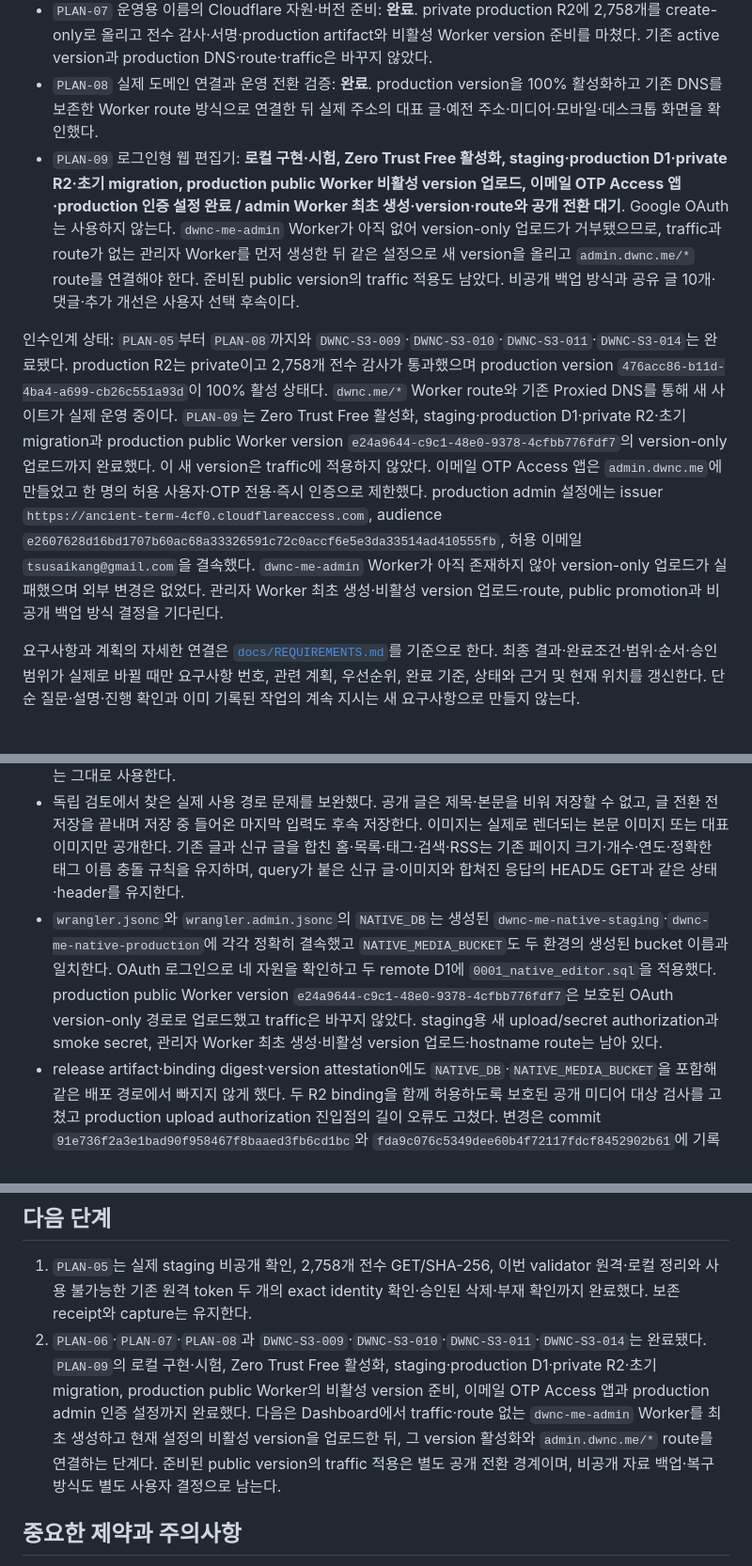
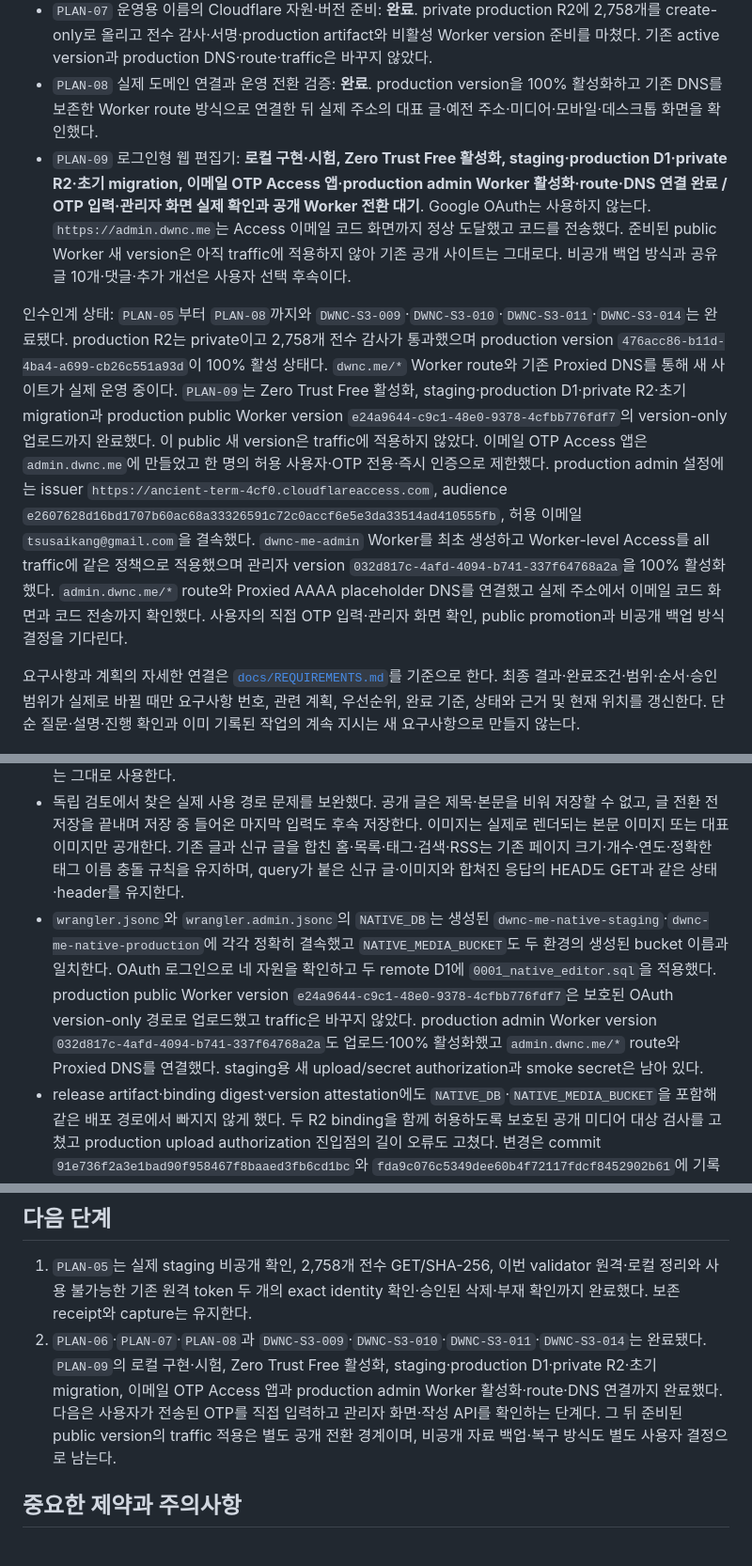
Before and after one commit to tsusaikang/dwnc.me, a Markdown page: PROJECT_STATE.md, 3 parts joined by grey strips. Shown at 94% size. Rendered like a GitHub page.

```diff
--- a/PROJECT_STATE.md
+++ b/PROJECT_STATE.md
@@ -69,9 +69,9 @@
 - `PLAN-06` 시험용 사이트 프로그램·버전·사이트 점검: **완료**. `DWNC-S3-009`와 `DWNC-S3-010`을 마쳤고, runtime source `05962c4c0872b5234d3a45298ab0e44d123d03da`의 artifact `81cf14fc…`를 version `bb59f4ee-55f5-4626-858b-0653d7e79900`으로 100% 적용해 live 종합 점검을 통과했다.
 - `PLAN-07` 운영용 이름의 Cloudflare 자원·버전 준비: **완료**. private production R2에 2,758개를 create-only로 올리고 전수 감사·서명·production artifact와 비활성 Worker version 준비를 마쳤다. 기존 active version과 production DNS·route·traffic은 바꾸지 않았다.
 - `PLAN-08` 실제 도메인 연결과 운영 전환 검증: **완료**. production version을 100% 활성화하고 기존 DNS를 보존한 Worker route 방식으로 연결한 뒤 실제 주소의 대표 글·예전 주소·미디어·모바일·데스크톱 화면을 확인했다.
-- `PLAN-09` 로그인형 웹 편집기: **로컬 구현·시험, Zero Trust Free 활성화, staging·production D1·private R2·초기 migration, production public Worker 비활성 version 업로드, 이메일 OTP Access 앱·production 인증 설정 완료 / admin Worker 최초 생성·version·route와 공개 전환 대기**. Google OAuth는 사용하지 않는다. `dwnc-me-admin` Worker가 아직 없어 version-only 업로드가 거부됐으므로, traffic과 route가 없는 관리자 Worker를 먼저 생성한 뒤 같은 설정으로 새 version을 올리고 `admin.dwnc.me/*` route를 연결해야 한다. 준비된 public version의 traffic 적용도 남았다. 비공개 백업 방식과 공유 글 10개·댓글·추가 개선은 사용자 선택 후속이다.
+- `PLAN-09` 로그인형 웹 편집기: **로컬 구현·시험, Zero Trust Free 활성화, staging·production D1·private R2·초기 migration, 이메일 OTP Access 앱·production admin Worker 활성화·route·DNS 연결 완료 / OTP 입력·관리자 화면 실제 확인과 공개 Worker 전환 대기**. Google OAuth는 사용하지 않는다. `https://admin.dwnc.me`는 Access 이메일 코드 화면까지 정상 도달했고 코드를 전송했다. 준비된 public Worker 새 version은 아직 traffic에 적용하지 않아 기존 공개 사이트는 그대로다. 비공개 백업 방식과 공유 글 10개·댓글·추가 개선은 사용자 선택 후속이다.
 
-인수인계 상태: `PLAN-05`부터 `PLAN-08`까지와 `DWNC-S3-009`·`DWNC-S3-010`·`DWNC-S3-011`·`DWNC-S3-014`는 완료됐다. production R2는 private이고 2,758개 전수 감사가 통과했으며 production version `476acc86-b11d-4ba4-a699-cb26c551a93d`이 100% 활성 상태다. `dwnc.me/*` Worker route와 기존 Proxied DNS를 통해 새 사이트가 실제 운영 중이다. `PLAN-09`는 Zero Trust Free 활성화, staging·production D1·private R2·초기 migration과 production public Worker version `e24a9644-c9c1-48e0-9378-4cfbb776fdf7`의 version-only 업로드까지 완료했다. 이 새 version은 traffic에 적용하지 않았다. 이메일 OTP Access 앱은 `admin.dwnc.me`에 만들었고 한 명의 허용 사용자·OTP 전용·즉시 인증으로 제한했다. production admin 설정에는 issuer `https://ancient-term-4cf0.cloudflareaccess.com`, audience `e2607628d16bd1707b60ac68a33326591c72c0accf6e5e3da33514ad410555fb`, 허용 이메일 `tsusaikang@gmail.com`을 결속했다. `dwnc-me-admin` Worker가 아직 존재하지 않아 version-only 업로드가 실패했으며 외부 변경은 없었다. 관리자 Worker 최초 생성·비활성 version 업로드·route, public promotion과 비공개 백업 방식 결정을 기다린다.
+인수인계 상태: `PLAN-05`부터 `PLAN-08`까지와 `DWNC-S3-009`·`DWNC-S3-010`·`DWNC-S3-011`·`DWNC-S3-014`는 완료됐다. production R2는 private이고 2,758개 전수 감사가 통과했으며 production version `476acc86-b11d-4ba4-a699-cb26c551a93d`이 100% 활성 상태다. `dwnc.me/*` Worker route와 기존 Proxied DNS를 통해 새 사이트가 실제 운영 중이다. `PLAN-09`는 Zero Trust Free 활성화, staging·production D1·private R2·초기 migration과 production public Worker version `e24a9644-c9c1-48e0-9378-4cfbb776fdf7`의 version-only 업로드까지 완료했다. 이 public 새 version은 traffic에 적용하지 않았다. 이메일 OTP Access 앱은 `admin.dwnc.me`에 만들었고 한 명의 허용 사용자·OTP 전용·즉시 인증으로 제한했다. production admin 설정에는 issuer `https://ancient-term-4cf0.cloudflareaccess.com`, audience `e2607628d16bd1707b60ac68a33326591c72c0accf6e5e3da33514ad410555fb`, 허용 이메일 `tsusaikang@gmail.com`을 결속했다. `dwnc-me-admin` Worker를 최초 생성하고 Worker-level Access를 all traffic에 같은 정책으로 적용했으며 관리자 version `032d817c-4afd-4094-b741-337f64768a2a`을 100% 활성화했다. `admin.dwnc.me/*` route와 Proxied AAAA placeholder DNS를 연결했고 실제 주소에서 이메일 코드 화면과 코드 전송까지 확인했다. 사용자의 직접 OTP 입력·관리자 화면 확인, public promotion과 비공개 백업 방식 결정을 기다린다.
 
 요구사항과 계획의 자세한 연결은 [`docs/REQUIREMENTS.md`](docs/REQUIREMENTS.md)를 기준으로 한다. 최종 결과·완료조건·범위·순서·승인 범위가 실제로 바뀔 때만 요구사항 번호, 관련 계획, 우선순위, 완료 기준, 상태와 근거 및 현재 위치를 갱신한다. 단순 질문·설명·진행 확인과 이미 기록된 작업의 계속 지시는 새 요구사항으로 만들지 않는다.
 
@@ -531,7 +531,7 @@
 - 관리자 화면은 새 글, 800ms 자동 임시저장, 미리보기, 발행, 기존 웹 작성 글 수정, 카테고리·태그, 최대 25MiB 이미지 업로드와 Markdown 삽입을 제공한다. 삭제·공개 철회 기능은 이번 범위에 넣지 않았다.
 - 공개 읽기 계층은 597 이후 글과 참조된 native 이미지를 제공하고, 홈·아카이브·카테고리·태그·검색 JSON·RSS·sitemap을 D1의 현재 공개 글로 보강한다. 이미 존재하는 화면은 해당 정적 경로의 원래 HTML·화면별 script·홈 대표 이미지를 그대로 바탕으로 쓰고 목록 부분만 합치며, 아직 정적 화면이 없는 신규 태그·후속 페이지에서만 중립 shell을 사용한다. 기존 1–596번 정적 글, 예전 주소, 기존 2,758개 미디어 전달 코드는 그대로 사용한다.
 - 독립 검토에서 찾은 실제 사용 경로 문제를 보완했다. 공개 글은 제목·본문을 비워 저장할 수 없고, 글 전환 전 저장을 끝내며 저장 중 들어온 마지막 입력도 후속 저장한다. 이미지는 실제로 렌더되는 본문 이미지 또는 대표 이미지만 공개한다. 기존 글과 신규 글을 합친 홈·목록·태그·검색·RSS는 기존 페이지 크기·개수·연도·정확한 태그 이름 충돌 규칙을 유지하며, query가 붙은 신규 글·이미지와 합쳐진 응답의 HEAD도 GET과 같은 상태·header를 유지한다.
-- `wrangler.jsonc`와 `wrangler.admin.jsonc`의 `NATIVE_DB`는 생성된 `dwnc-me-native-staging`·`dwnc-me-native-production`에 각각 정확히 결속했고 `NATIVE_MEDIA_BUCKET`도 두 환경의 생성된 bucket 이름과 일치한다. OAuth 로그인으로 네 자원을 확인하고 두 remote D1에 `0001_native_editor.sql`을 적용했다. production public Worker version `e24a9644-c9c1-48e0-9378-4cfbb776fdf7`은 보호된 OAuth version-only 경로로 업로드했고 traffic은 바꾸지 않았다. staging용 새 upload/secret authorization과 smoke secret, 관리자 Worker 최초 생성·비활성 version 업로드·hostname route는 남아 있다.
+- `wrangler.jsonc`와 `wrangler.admin.jsonc`의 `NATIVE_DB`는 생성된 `dwnc-me-native-staging`·`dwnc-me-native-production`에 각각 정확히 결속했고 `NATIVE_MEDIA_BUCKET`도 두 환경의 생성된 bucket 이름과 일치한다. OAuth 로그인으로 네 자원을 확인하고 두 remote D1에 `0001_native_editor.sql`을 적용했다. production public Worker version `e24a9644-c9c1-48e0-9378-4cfbb776fdf7`은 보호된 OAuth version-only 경로로 업로드했고 traffic은 바꾸지 않았다. production admin Worker version `032d817c-4afd-4094-b741-337f64768a2a`도 업로드·100% 활성화했고 `admin.dwnc.me/*` route와 Proxied DNS를 연결했다. staging용 새 upload/secret authorization과 smoke secret은 남아 있다.
 - release artifact·binding digest·version attestation에도 `NATIVE_DB`·`NATIVE_MEDIA_BUCKET`을 포함해 같은 배포 경로에서 빠지지 않게 했다. 두 R2 binding을 함께 허용하도록 보호된 공개 미디어 대상 검사를 고쳤고 production upload authorization 진입점의 길이 오류도 고쳤다. 변경은 commit `91e736f2a3e1bad90f958467f8baaed3fb6cd1bc`와 `fda9c076c5349dee60b4f72117fdcf8452902b61`에 기록했다. 최종 commit 기준 staging·production artifact를 만들고 production public Worker version-only upload까지 완료했다. 새 version은 traffic 0%이며 DNS·route·기존 R2 객체·Git 원격은 바꾸지 않았다.
 
 ### PLAN-09 Cloudflare Access·비용 상태
@@ -581,7 +582,7 @@
 ## 다음 단계
 
 1. `PLAN-05`는 실제 staging 비공개 확인, 2,758개 전수 GET/SHA-256, 이번 validator 원격·로컬 정리와 사용 불가능한 기존 원격 token 두 개의 exact identity 확인·승인된 삭제·부재 확인까지 완료했다. 보존 receipt와 capture는 유지한다.
-2. `PLAN-06`·`PLAN-07`·`PLAN-08`과 `DWNC-S3-009`·`DWNC-S3-010`·`DWNC-S3-011`·`DWNC-S3-014`는 완료됐다. `PLAN-09`의 로컬 구현·시험, Zero Trust Free 활성화, staging·production D1·private R2·초기 migration, production public Worker의 비활성 version 준비, 이메일 OTP Access 앱과 production admin 인증 설정까지 완료했다. 다음은 Dashboard에서 traffic·route 없는 `dwnc-me-admin` Worker를 최초 생성하고 현재 설정의 비활성 version을 업로드한 뒤, 그 version 활성화와 `admin.dwnc.me/*` route를 연결하는 단계다. 준비된 public version의 traffic 적용은 별도 공개 전환 경계이며, 비공개 자료 백업·복구 방식도 별도 사용자 결정으로 남는다.
+2. `PLAN-06`·`PLAN-07`·`PLAN-08`과 `DWNC-S3-009`·`DWNC-S3-010`·`DWNC-S3-011`·`DWNC-S3-014`는 완료됐다. `PLAN-09`의 로컬 구현·시험, Zero Trust Free 활성화, staging·production D1·private R2·초기 migration, 이메일 OTP Access 앱과 production admin Worker 활성화·route·DNS 연결까지 완료했다. 다음은 사용자가 전송된 OTP를 직접 입력하고 관리자 화면·작성 API를 확인하는 단계다. 그 뒤 준비된 public version의 traffic 적용은 별도 공개 전환 경계이며, 비공개 자료 백업·복구 방식도 별도 사용자 결정으로 남는다.
 
 ## 중요한 제약과 주의사항
 
```
Also changed, not shown: other parts of PROJECT_STATE.md (+6 -5 lines), docs/REQUIREMENTS.md (+8 -9 lines).
